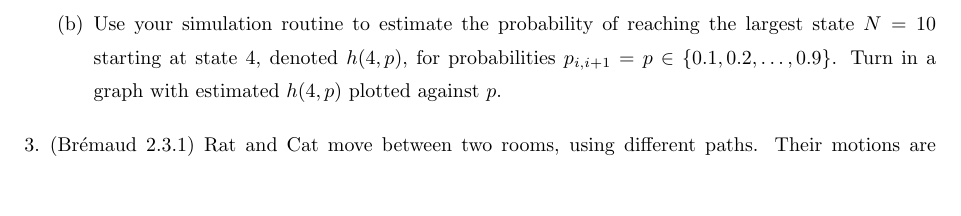
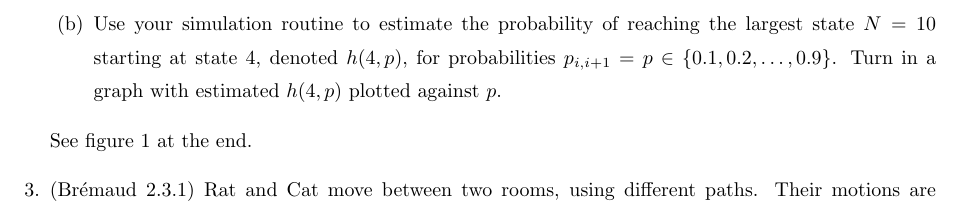
Before and after one commit to nmmarquez/stat516, a LaTeX problem sheet (HW/Week3/HW3.tex): part of page 4 of 6, cut so that both start at the same text, the shorter picture padded with empty space. Compiled offline with pdfLaTeX; a LaTeX package or settings file that is missing is left out.

Commit message:
update fig placement in hw 3

```diff
--- a/HW/Week3/HW3.tex
+++ b/HW/Week3/HW3.tex
@@ -207,6 +204,4 @@ Output
-  \label{fig:GR}
-\end{figure}
-
+See figure 1 at the end.
 
 \item (Br\'emaud 2.3.1) Rat and Cat move between two rooms, using
   different paths.  Their motions are independent, governed by their
```
Also changed, not shown: HW/Week3/HW3.tex (14 more changed lines).
